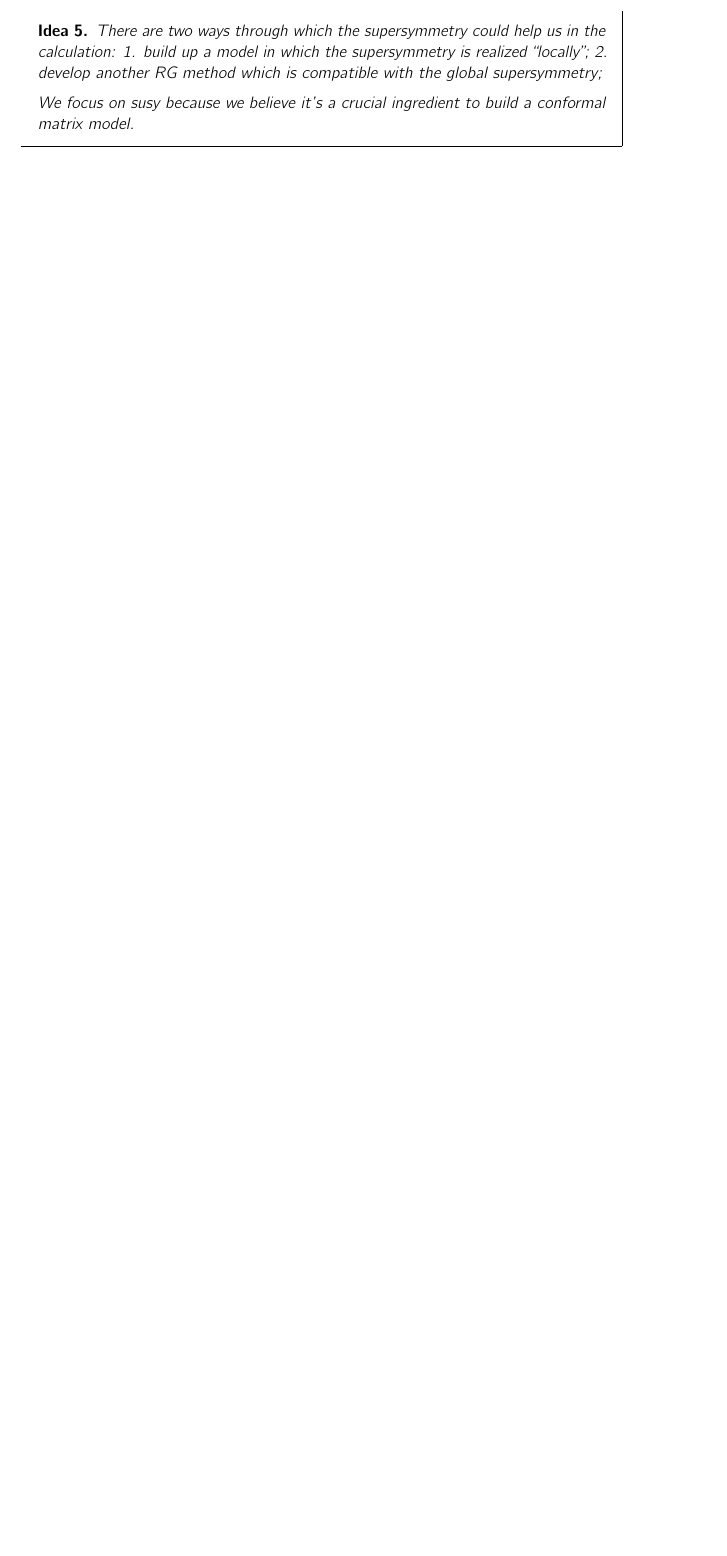
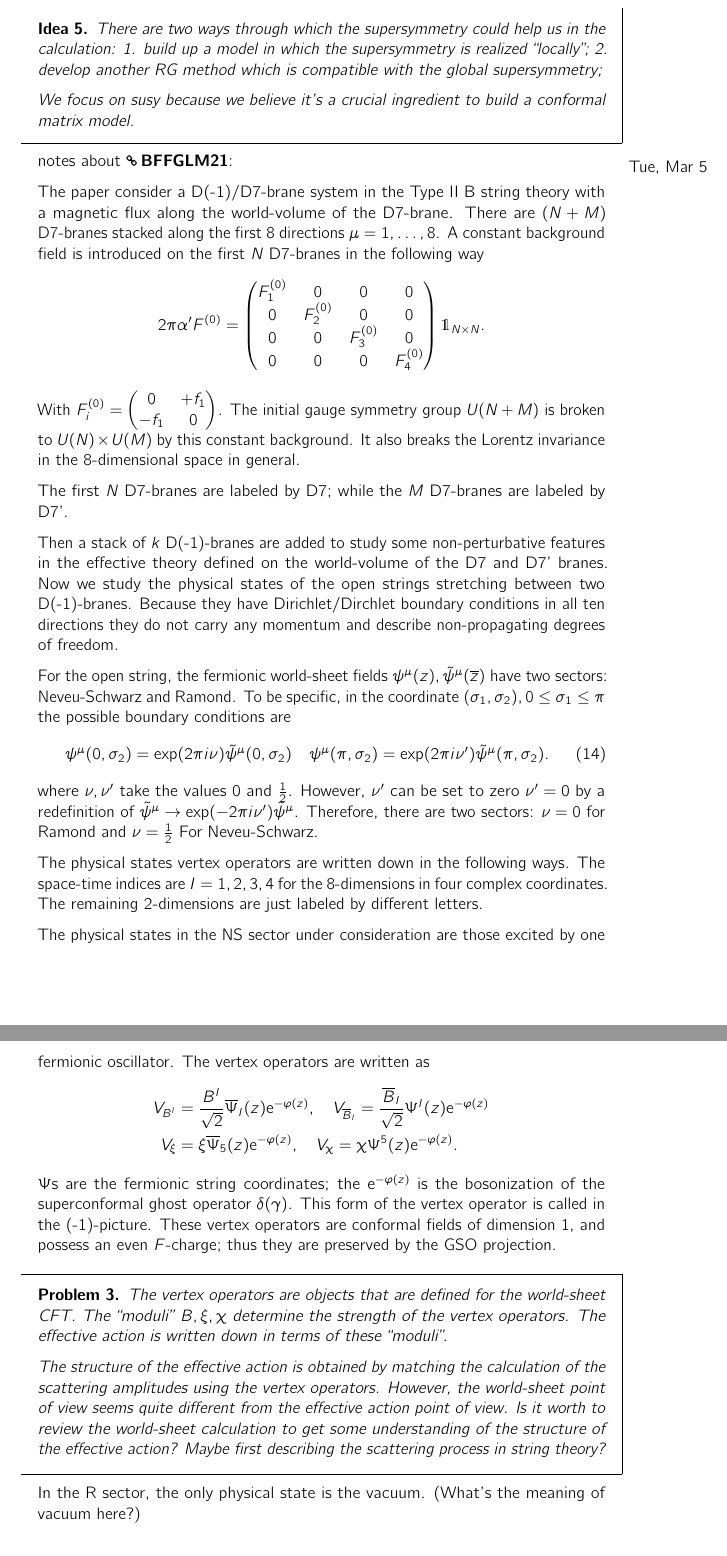
Before and after one commit to Guan-Xiangwen/Master-Thesis, a LaTeX document (notes/master.tex, which reads notes/2024-03-05/note.tex): part of page 14 of 14 before the commit and two parts of pages 15 and 16 of 16 after it, the two joined at a grey line, cut so that both start at the same text, the shorter picture padded with empty space. Compiled offline with pdfLaTeX.

Commit message:
review D7/D(-1)

```diff
--- /dev/null
+++ b/notes/2024-03-05/note.tex
@@ -0,0 +1,79 @@
+%! Tex root: ../master.tex
+
+notes about \urlref{https://arxiv.org/abs/2101.01732}{BFFGLM21}:
+
+The paper consider a D(-1)/D7-brane system in the Type II B string theory
+with a magnetic flux along the world-volume of the D7-brane.
+There are $(N+M)$ D7-branes stacked along the first $8$ directions
+$\mu = 1,\dots,8$.
+A constant background field is introduced on the first $N$ D7-branes in the following way
+\[
+	2 \pi \alpha' F^{(0)} = \begin{pmatrix} F_1^{(0)} & 0 & 0 & 0 \\
+		0 & F_2^{(0)} & 0 & 0 \\
+		0 & 0 & F_3^{(0)} & 0 \\
+	0 & 0 & 0 & F_4^{(0)} \end{pmatrix} \mathds{1}_{N\times N}
+.\]
+With $ F_i^{(0)} = \begin{pmatrix} 0 & + f_1 \\ - f_1 & 0 \end{pmatrix}$.
+The initial gauge symmetry group $U(N+M)$ is broken to $U(N)\times U(M)$
+by this constant background.
+It also breaks the Lorentz invariance in the $8$-dimensional space in general.
+
+The first $N$ D7-branes are labeled by D7;
+while the $M$ D7-branes are labeled by D7'.
+
+Then a stack of $k$ D(-1)-branes are added
+to study some non-perturbative features in the effective theory
+defined on the world-volume of the D7 and D7' branes.
+Now we study the physical states of the open strings
+stretching between two D(-1)-branes.
+Because they have Dirichlet/Dirchlet boundary conditions in all ten directions
+they do not carry any momentum and describe non-propagating degrees of freedom.
+
+For the open string, the fermionic world-sheet fields $\psi^\mu (z), \tilde{\psi}^\mu (\overline{z})$ have two sectors: Neveu-Schwarz and Ramond.
+To be specific, in the coordinate $(\sigma_1,\sigma_2),0\leq\sigma_1\leq\pi$
+the possible boundary conditions are
+\begin{equation}
+	\psi^\mu (0,\sigma_2) = \mathrm{exp}(2\pi i \nu) \tilde{\psi}^\mu(0,\sigma_2)
+	\quad
+	\psi^\mu (\pi,\sigma_2) = \mathrm{exp} (2\pi i \nu') \tilde{\psi}^\mu (\pi,\sigma_2).
+\end{equation}
+where $\nu,\nu'$ take the values $0$ and $\frac{1}{2}$.
+However, $\nu'$ can be set to zero $\nu'=0$
+by a redefinition of $\tilde{\psi}^\mu \to \mathrm{exp}(-2\pi i\nu')\tilde{\psi}^\mu$.
+Therefore, there are two sectors: $\nu=0$ for Ramond and $\nu=\frac{1}{2}$ For Neveu-Schwarz.
+
+The physical states vertex operators are written down in the following ways.
+The space-time indices are $I = 1,2,3,4$
+for the $8$-dimensions in four complex coordinates.
+The remaining $2$-dimensions are just labeled by different letters.
+
+The physical states in the NS sector under consideration
+are those excited by one fermionic oscillator.
+The vertex operators are written as
+\begin{align*}
+	V_{B^I} &= \frac{B^I}{\sqrt{2}} \overline{\Psi}_I (z) \mathrm{e}^{-\varphi(z)},\quad
+	V_{\overline{B}_I} = \frac{\overline{B}_I}{\sqrt{2}} \Psi^I (z) \mathrm{e}^{-\varphi(z)}
+	\\
+	V_{\xi} &= \xi \overline{\Psi}_5 (z) \mathrm{e}^{-\varphi(z)},\quad
+	V_{\chi} = \chi \Psi^5 (z) \mathrm{e}^{-\varphi(z)}.
+\end{align*}
+$\Psi$s are the fermionic string coordinates;
+the $\mathrm{e}^{-\varphi(z)}$ is the bosonization of the superconformal ghost operator $\delta(\gamma)$.
+This form of the vertex operator is called in the (-1)-picture.
+These vertex operators are conformal fields of dimension $1$,
+and possess an even $F$-charge;
+thus they are preserved by the GSO projection.
+\begin{problem}
+The vertex operators are objects that are defined for the world-sheet CFT.
+The ``moduli'' $B,\xi,\chi$ determine the strength of the vertex operators.
+The effective action is written down in terms of these ``moduli''.
+
+The structure of the effective action is obtained by
+matching the calculation of the scattering amplitudes using the vertex operators.
+However, the world-sheet point of view seems quite different from the effective action point of view.
+Is it worth to review the world-sheet calculation to get some understanding of the structure of the effective action?
+Maybe first describing the scattering process in string theory?
+\end{problem}
+
+In the R sector, the only physical state is the vacuum.
+(What's the meaning of vacuum here?)
```
Also changed, not shown: notes/2024-03-04/note.tex (+43 -11 lines), notes/master.pdf, 6 other files.
